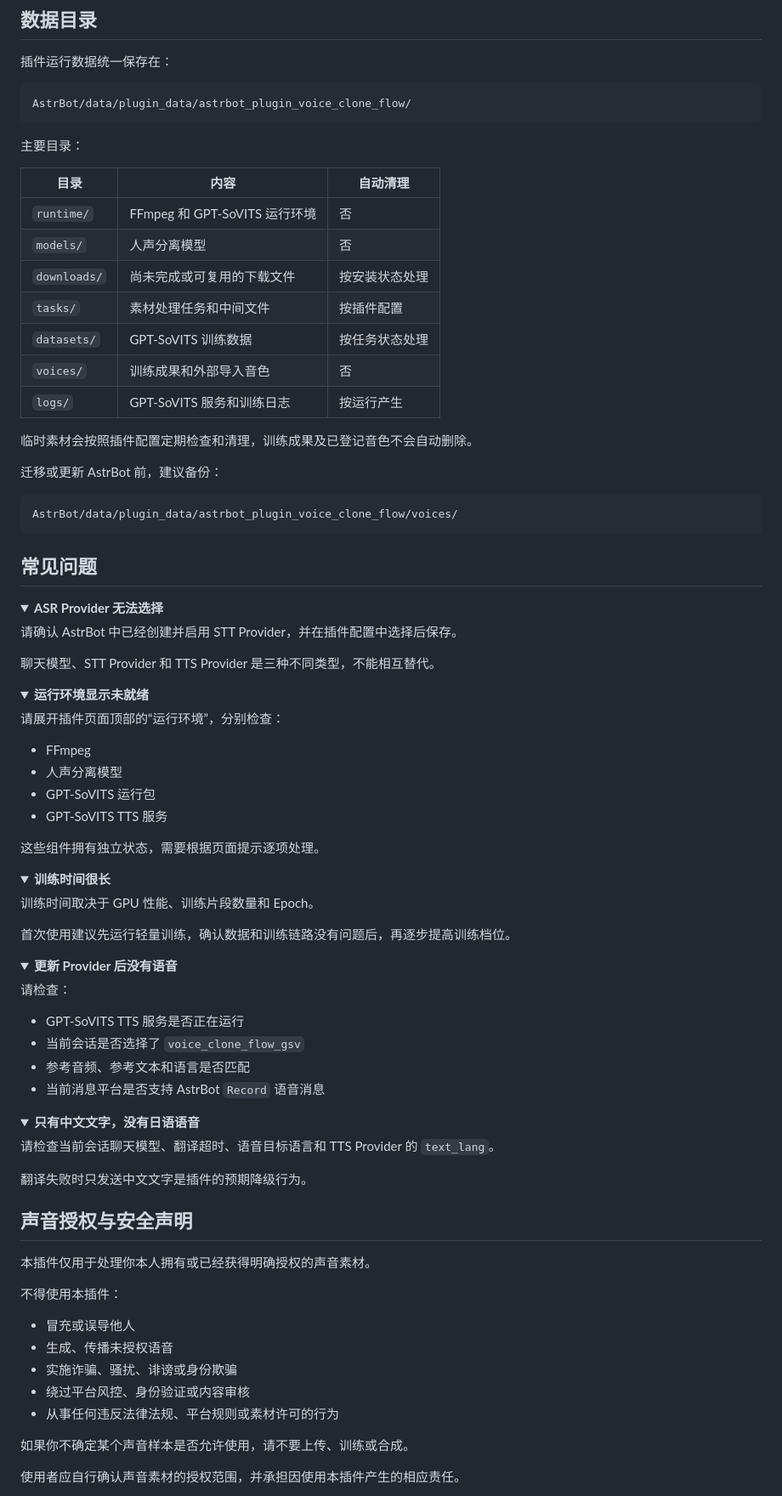
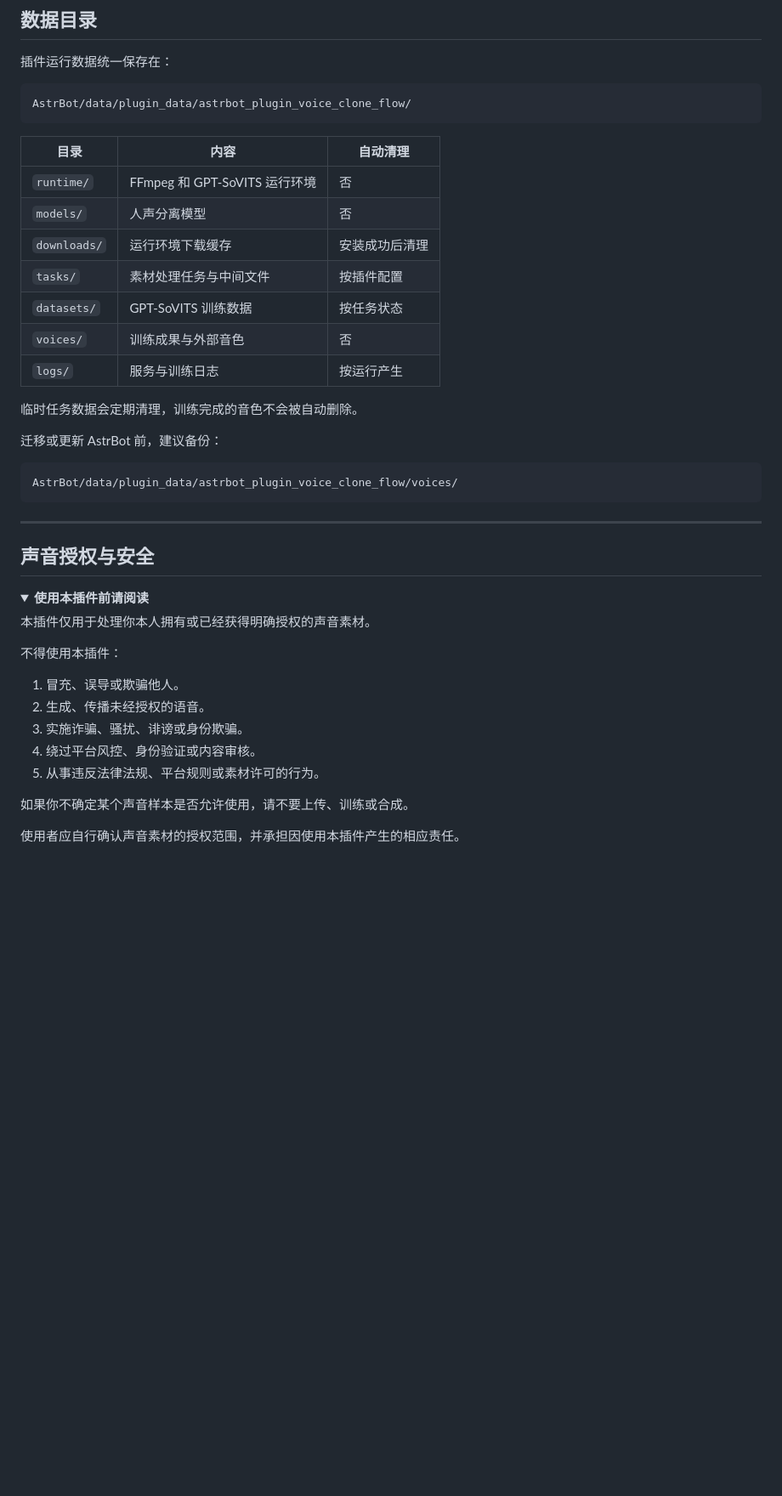
Before and after one commit to TKGEKKOU/astrbot_plugin_voice_clone_flow, a Markdown page: README.md, the part around one of its changes. Shown at 85% size. Drawn GitHub-style; folded sections open; blank space fills up the shorter version.

````diff
--- a/README.md
+++ b/README.md
@@ -235,19 +270,17 @@ VoiceClone Flow 支持文字内容与语音内容分离输出。
 AstrBot/data/plugin_data/astrbot_plugin_voice_clone_flow/
 ```
 
-主要目录：
-
 | 目录 | 内容 | 自动清理 |
 | --- | --- | --- |
 | `runtime/` | FFmpeg 和 GPT-SoVITS 运行环境 | 否 |
 | `models/` | 人声分离模型 | 否 |
-| `downloads/` | 尚未完成或可复用的下载文件 | 按安装状态处理 |
-| `tasks/` | 素材处理任务和中间文件 | 按插件配置 |
-| `datasets/` | GPT-SoVITS 训练数据 | 按任务状态处理 |
-| `voices/` | 训练成果和外部导入音色 | 否 |
-| `logs/` | GPT-SoVITS 服务和训练日志 | 按运行产生 |
+| `downloads/` | 运行环境下载缓存 | 安装成功后清理 |
+| `tasks/` | 素材处理任务与中间文件 | 按插件配置 |
+| `datasets/` | GPT-SoVITS 训练数据 | 按任务状态 |
+| `voices/` | 训练成果与外部音色 | 否 |
+| `logs/` | 服务与训练日志 | 按运行产生 |
 
-临时素材会按照插件配置定期检查和清理，训练成果及已登记音色不会自动删除。
+临时任务数据会定期清理，训练完成的音色不会被自动删除。
 
 迁移或更新 AstrBot 前，建议备份：
 
@@ -255,72 +288,22 @@ AstrBot/data/plugin_data/astrbot_plugin_voice_clone_flow/
 AstrBot/data/plugin_data/astrbot_plugin_voice_clone_flow/voices/
 ```
 
-## 常见问题
+---
+
+## 声音授权与安全
 
 <details>
-<summary><strong>ASR Provider 无法选择</strong></summary>
-
-请确认 AstrBot 中已经创建并启用 STT Provider，并在插件配置中选择后保存。
-
-聊天模型、STT Provider 和 TTS Provider 是三种不同类型，不能相互替代。
-
-</details>
-
-<details>
-<summary><strong>运行环境显示未就绪</strong></summary>
-
-请展开插件页面顶部的“运行环境”，分别检查：
-
-- FFmpeg
-- 人声分离模型
-- GPT-SoVITS 运行包
-- GPT-SoVITS TTS 服务
-
-这些组件拥有独立状态，需要根据页面提示逐项处理。
-
-</details>
-
-<details>
-<summary><strong>训练时间很长</strong></summary>
-
-训练时间取决于 GPU 性能、训练片段数量和 Epoch。
-
-首次使用建议先运行轻量训练，确认数据和训练链路没有问题后，再逐步提高训练档位。
-
-</details>
-
-<details>
-<summary><strong>更新 Provider 后没有语音</strong></summary>
-
-请检查：
-
-- GPT-SoVITS TTS 服务是否正在运行
-- 当前会话是否选择了 `voice_clone_flow_gsv`
-- 参考音频、参考文本和语言是否匹配
-- 当前消息平台是否支持 AstrBot `Record` 语音消息
-
-</details>
-
-<details>
-<summary><strong>只有中文文字，没有日语语音</strong></summary>
-
-请检查当前会话聊天模型、翻译超时、语音目标语言和 TTS Provider 的 `text_lang`。
-
-翻译失败时只发送中文文字是插件的预期降级行为。
-
-</details>
-
-## 声音授权与安全声明
+<summary><strong>使用本插件前请阅读</strong></summary>
 
 本插件仅用于处理你本人拥有或已经获得明确授权的声音素材。
 
 不得使用本插件：
 
-- 冒充或误导他人
-- 生成、传播未授权语音
-- 实施诈骗、骚扰、诽谤或身份欺骗
-- 绕过平台风控、身份验证或内容审核
-- 从事任何违反法律法规、平台规则或素材许可的行为
+1. 冒充、误导或欺骗他人。
+2. 生成、传播未经授权的语音。
+3. 实施诈骗、骚扰、诽谤或身份欺骗。
+4. 绕过平台风控、身份验证或内容审核。
+5. 从事违反法律法规、平台规则或素材许可的行为。
 
 如果你不确定某个声音样本是否允许使用，请不要上传、训练或合成。
 
````
Also changed, not shown: other parts of README.md (+225 -190 lines).
